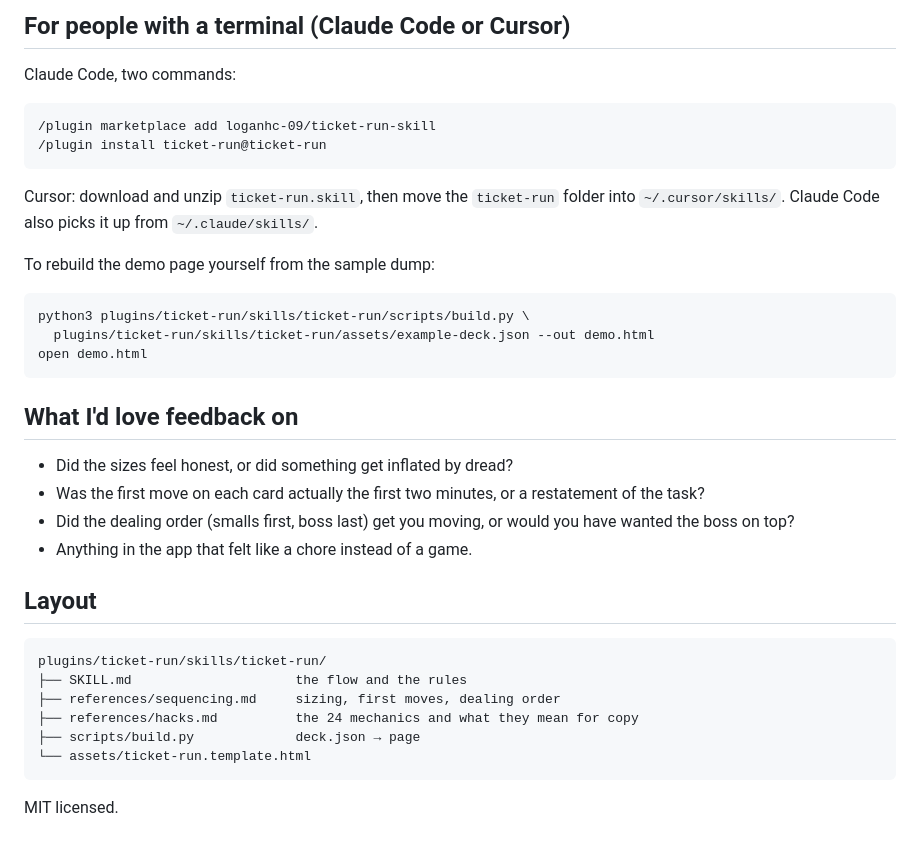
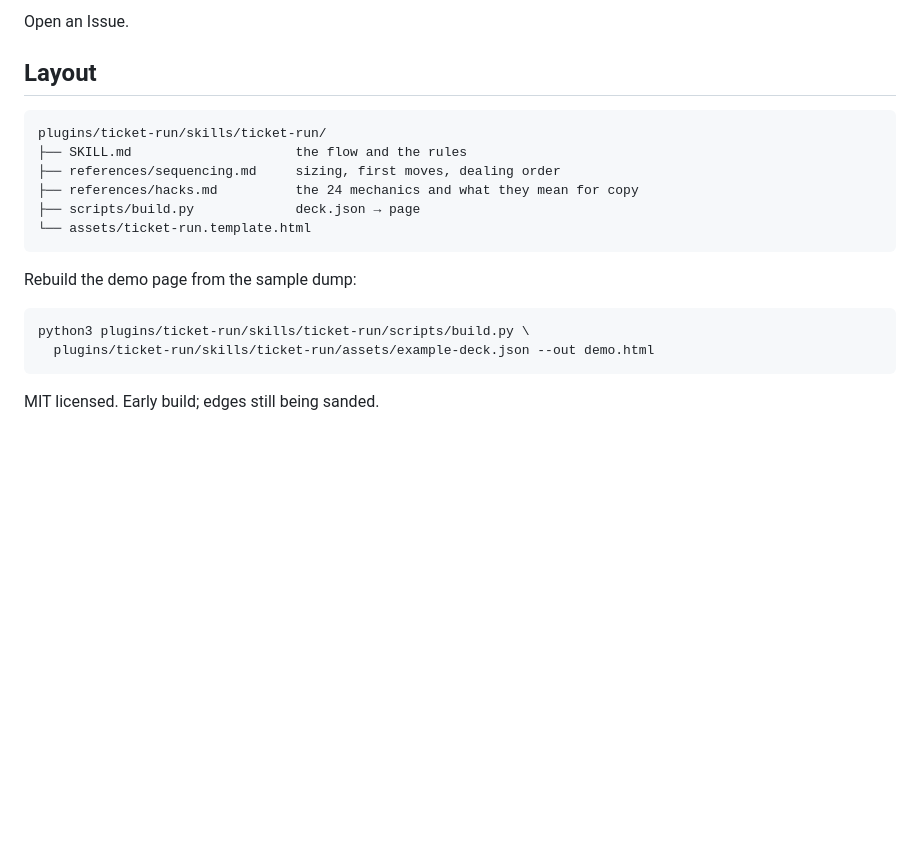
Before and after one commit to loganhc-09/loop-closer, a Markdown page: README.md, the part around one of its changes. Drawn GitHub-style; blank space fills up the shorter version.

````diff
--- a/README.md
+++ b/README.md
@@ -47,28 +59,4 @@ If step 3 doesn't show a Skills section, your plan or workspace doesn't have cus
-## For people with a terminal (Claude Code or Cursor)
-
-Claude Code, two commands:
-
-```
-/plugin marketplace add loganhc-09/ticket-run-skill
-/plugin install ticket-run@ticket-run
-```
-
-Cursor: download and unzip `ticket-run.skill`, then move the `ticket-run` folder into `~/.cursor/skills/`. Claude Code also picks it up from `~/.claude/skills/`.
-
-To rebuild the demo page yourself from the sample dump:
-
-```
-python3 plugins/ticket-run/skills/ticket-run/scripts/build.py \
-  plugins/ticket-run/skills/ticket-run/assets/example-deck.json --out demo.html
-open demo.html
-```
-
-## What I'd love feedback on
-
-- Did the sizes feel honest, or did something get inflated by dread?
-- Was the first move on each card actually the first two minutes, or a restatement of the task?
-- Did the dealing order (smalls first, boss last) get you moving, or would you have wanted the boss on top?
-- Anything in the app that felt like a chore instead of a game.
+Open an Issue.
 
 ## Layout
 
@@ -81,4 +69,11 @@ plugins/ticket-run/skills/ticket-run/
 └── assets/ticket-run.template.html
 ```
 
-MIT licensed.
+Rebuild the demo page from the sample dump:
+
+```
+python3 plugins/ticket-run/skills/ticket-run/scripts/build.py \
+  plugins/ticket-run/skills/ticket-run/assets/example-deck.json --out demo.html
+```
+
+MIT licensed. Early build; edges still being sanded.
````
Also changed, not shown: other parts of README.md (+38 -26 lines).
